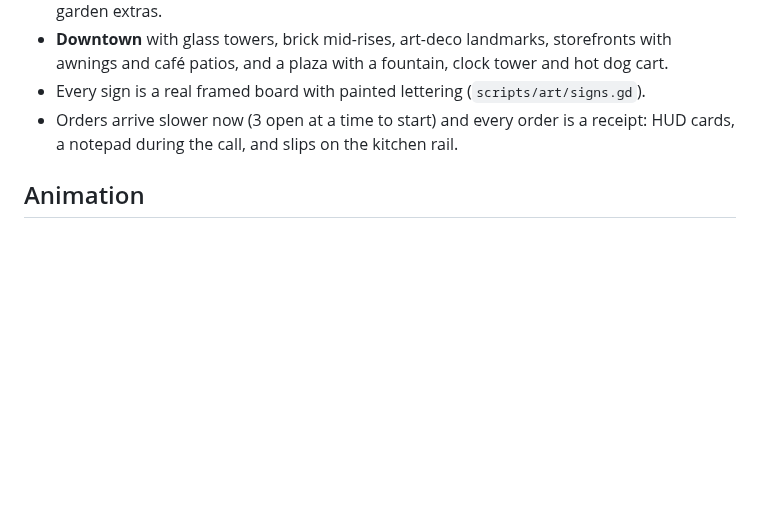
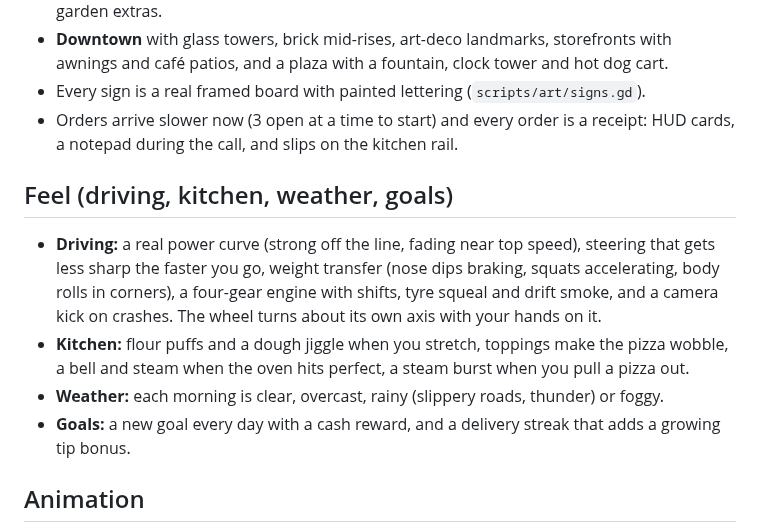
Before and after one commit to EliteBlackIce/testprojectbuild, a Markdown page: pizza-panic/README.md, the part around the change. Drawn GitHub-style; blank space fills up the shorter version.

Commit message:
Weather, daily goals and streaks, kitchen juice, sign tweak
Co-Authored-By: Claude Sonnet 5.5 <noreply@anthropic.com>
Claude-Session: https://claude.ai/code/session_013kVFc28PVBNfKW8FGZvXiJ

```diff
--- a/pizza-panic/README.md
+++ b/pizza-panic/README.md
@@ -115,6 +115,16 @@ your boss Tony Pepperoni, plus dozens of generated weirdos.
 - Every sign is a real framed board with painted lettering (`scripts/art/signs.gd`).
 - Orders arrive slower now (3 open at a time to start) and every order is a receipt: HUD cards,
   a notepad during the call, and slips on the kitchen rail.
+
+## Feel (driving, kitchen, weather, goals)
+
+- **Driving:** a real power curve (strong off the line, fading near top speed), steering that gets less sharp the faster
+  you go, weight transfer (nose dips braking, squats accelerating, body rolls in corners), a four-gear engine with
+  shifts, tyre squeal and drift smoke, and a camera kick on crashes. The wheel turns about its own axis with your hands on it.
+- **Kitchen:** flour puffs and a dough jiggle when you stretch, toppings make the pizza wobble, a bell and steam when the
+  oven hits perfect, a steam burst when you pull a pizza out.
+- **Weather:** each morning is clear, overcast, rainy (slippery roads, thunder) or foggy.
+- **Goals:** a new goal every day with a cash reward, and a delivery streak that adds a growing tip bonus.
 
 ## Animation
 
```
Also changed, not shown: pizza-panic/docs/screenshots/rain.png (added), pizza-panic/docs/screenshots/steering.png (added), 8 other files.
